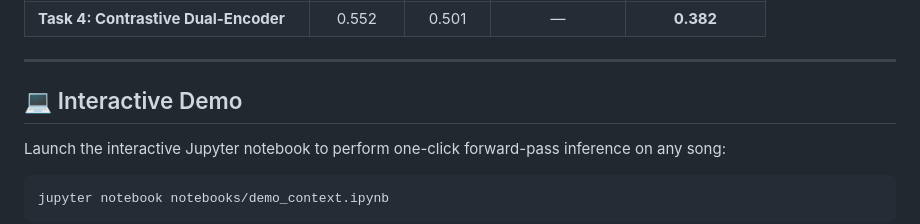
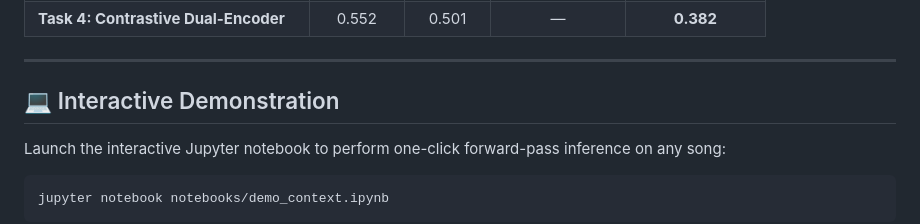
Before and after one commit to Hasinish/MUSIC-CONTEXT-AI, a Markdown page: README.md, the part around the change. GitHub-like rendering.

Commit message:
Revise sections

````diff
--- a/README.md
+++ b/README.md
@@ -138,7 +138,7 @@ Outputs:
 
 ---
 
-## 💻 Interactive Demo
+## 💻 Interactive Demonstration
 Launch the interactive Jupyter notebook to perform one-click forward-pass inference on any song:
 ```bash
 jupyter notebook notebooks/demo_context.ipynb
````
